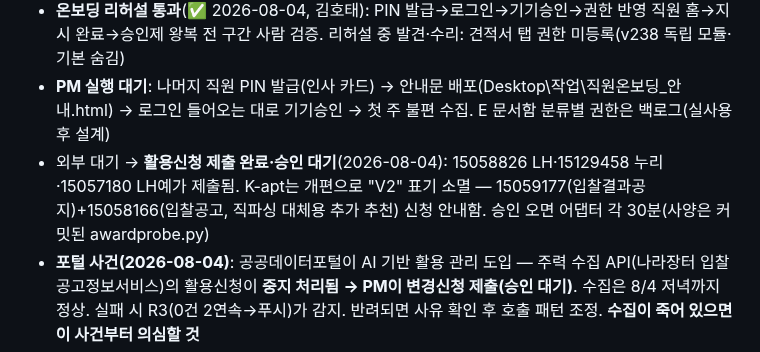
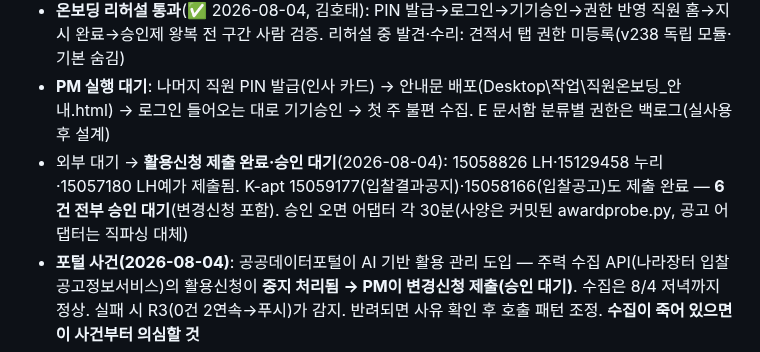
Before and after one commit to ngi6442-afk/jongwoon-app, a Markdown page: HANDOFF.md, the part around the change. GitHub-like rendering.

Commit message:
HANDOFF: 활용신청 전건 제출 완료 — 6건 승인 대기
Co-Authored-By: Claude Fable 5 <noreply@anthropic.com>

```diff
--- a/HANDOFF.md
+++ b/HANDOFF.md
@@ -57,7 +57,7 @@ PM 지시("추천받는다"·"의견 줘")는 **제시까지만** — 실행·
 - 의도된 결정(바꾸지 말 것): "내게 온 지시"가 홈·내 업무 탭 중복 표시 — 관리자는 직원 홈이 없어 내 업무 탭 인박스를 쓰므로 유지. 직원 첫 주 실사용 후 제거 여부 결정
 - **온보딩 리허설 통과**(✅ 2026-08-04, 김호태): PIN 발급→로그인→기기승인→권한 반영 직원 홈→지시 완료→승인제 왕복 전 구간 사람 검증. 리허설 중 발견·수리: 견적서 탭 권한 미등록(v238 독립 모듈·기본 숨김)
 - **PM 실행 대기**: 나머지 직원 PIN 발급(인사 카드) → 안내문 배포(Desktop\작업\직원온보딩_안내.html) → 로그인 들어오는 대로 기기승인 → 첫 주 불편 수집. E 문서함 분류별 권한은 백로그(실사용 후 설계)
-- 외부 대기 → **활용신청 제출 완료·승인 대기**(2026-08-04): 15058826 LH·15129458 누리·15057180 LH예가 제출됨. K-apt는 개편으로 "V2" 표기 소멸 — 15059177(입찰결과공지)+15058166(입찰공고, 직파싱 대체용 추가 추천) 신청 안내함. 승인 오면 어댑터 각 30분(사양은 커밋된 awardprobe.py)
+- 외부 대기 → **활용신청 제출 완료·승인 대기**(2026-08-04): 15058826 LH·15129458 누리·15057180 LH예가 제출됨. K-apt 15059177(입찰결과공지)·15058166(입찰공고)도 제출 완료 — **6건 전부 승인 대기**(변경신청 포함). 승인 오면 어댑터 각 30분(사양은 커밋된 awardprobe.py, 공고 어댑터는 직파싱 대체)
 - **포털 사건(2026-08-04)**: 공공데이터포털이 AI 기반 활용 관리 도입 — 주력 수집 API(나라장터 입찰공고정보서비스)의 활용신청이 **중지 처리됨 → PM이 변경신청 제출(승인 대기)**. 수집은 8/4 저녁까지 정상. 실패 시 R3(0건 2연속→푸시)가 감지. 반려되면 사유 확인 후 호출 패턴 조정. **수집이 죽어 있으면 이 사건부터 의심할 것**
 - 차세대 나라장터 정정(2026-08-04 조사): 이주는 **이미 2025-01-06 개통으로 지나간 사건** — 현행 API 유지보수 중(2026-06 수정 이력), 중단 예고 없음. "이주 계획" 백로그는 "구 API 중단 공지 시 신규 API(15129394 계열) 전환 30분"으로 격하
 - PM 대기: **견적서 양식 2종 재등록**(템플릿 2행 잔재 정리본 — Desktop\작업\6. 자료\계약서류분석\견적서_템플릿_환경/건설.hwpx, 앱 [+ 양식 등록]에서 재업로드), 두호천 실사용 확인
```
